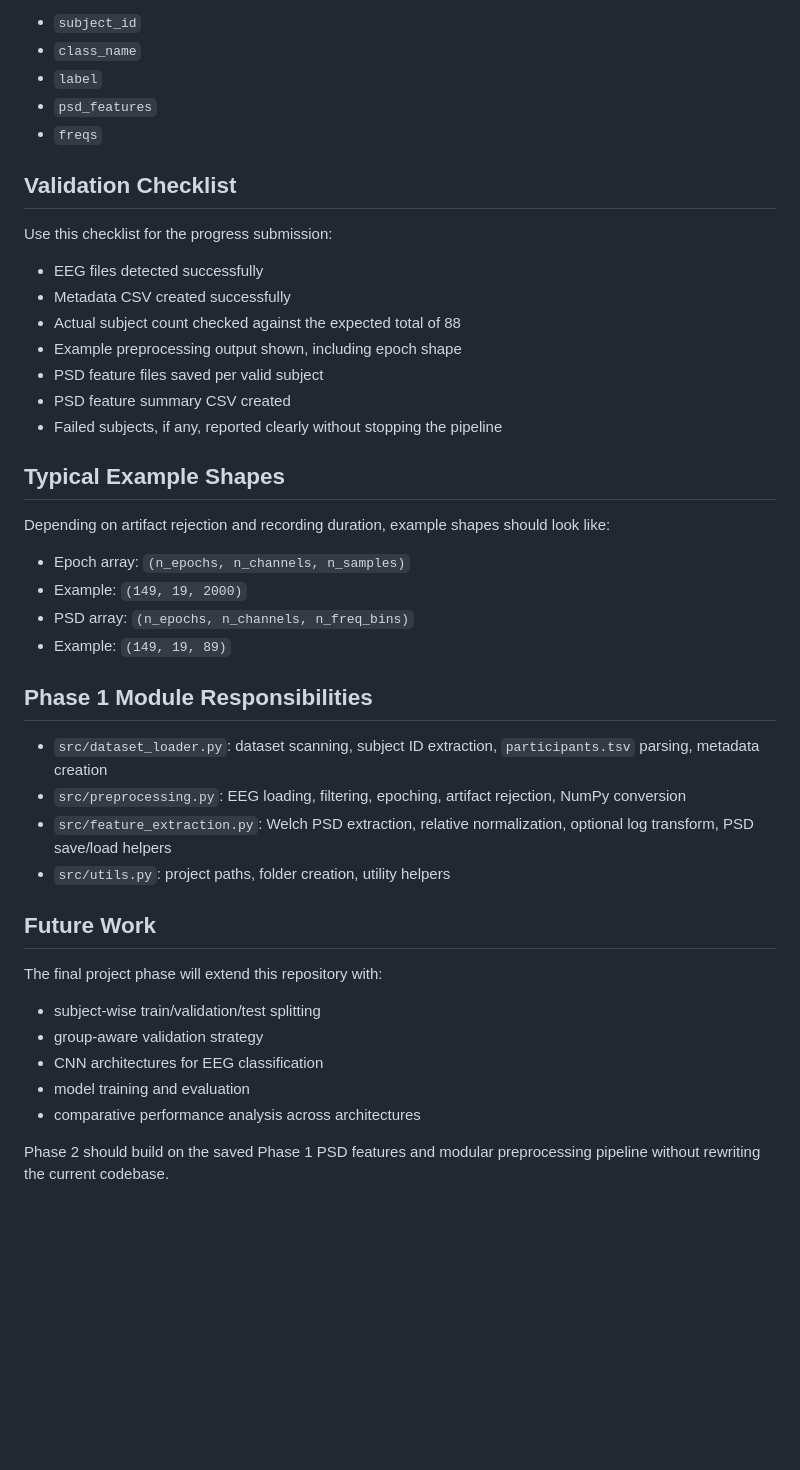
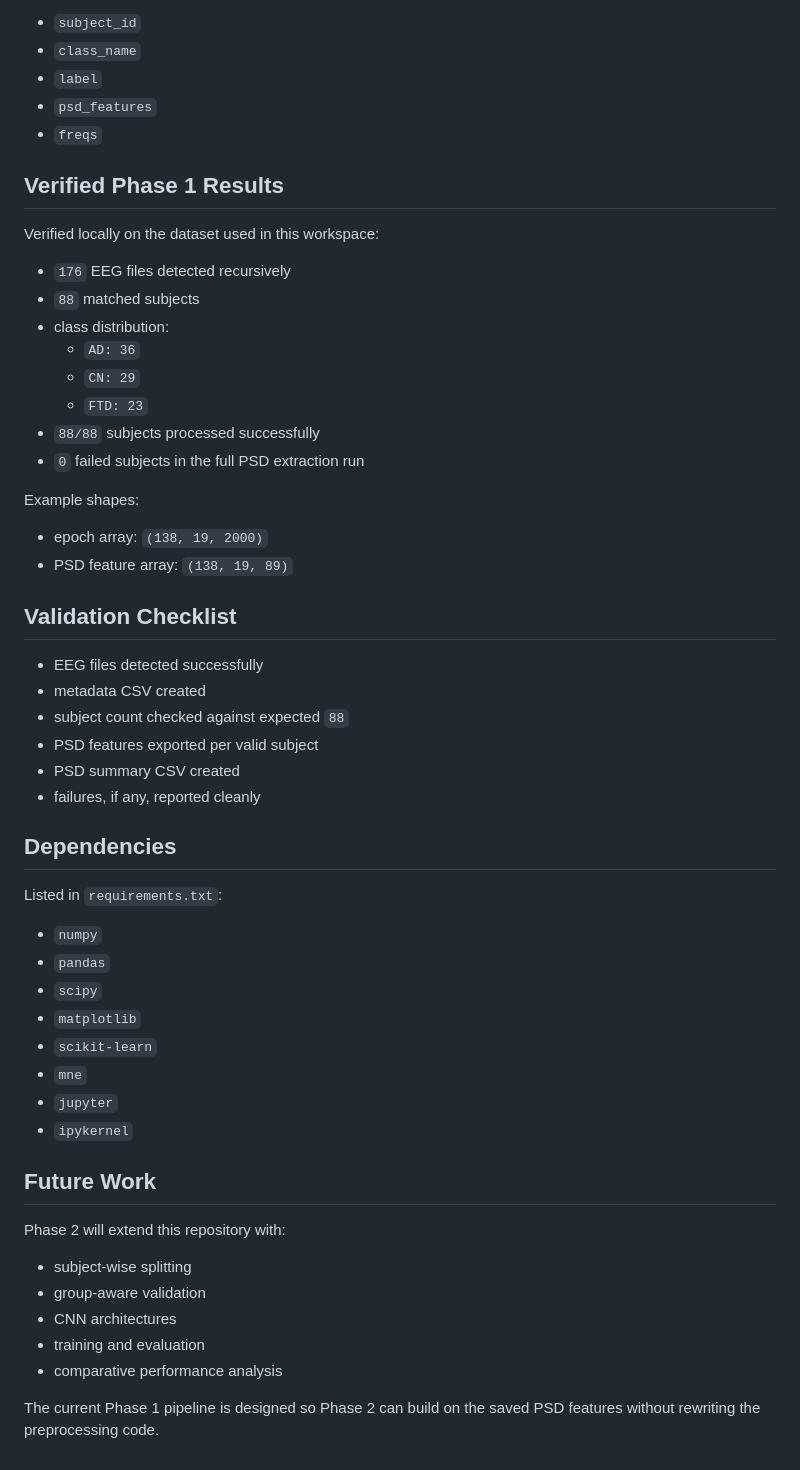
Before and after one commit to Eloheimblitz/alzheimers-eeg-welch-psd, a Markdown page: README.md, the part around one of its changes. GitHub-like rendering; blank space fills up the shorter version.

```diff
--- a/README.md
+++ b/README.md
@@ -153,35 +184,46 @@ Each PSD feature file contains:
 - `psd_features`
 - `freqs`
 
+## Verified Phase 1 Results
+Verified locally on the dataset used in this workspace:
+- `176` EEG files detected recursively
+- `88` matched subjects
+- class distribution:
+  - `AD: 36`
+  - `CN: 29`
+  - `FTD: 23`
+- `88/88` subjects processed successfully
+- `0` failed subjects in the full PSD extraction run
+
+Example shapes:
+- epoch array: `(138, 19, 2000)`
+- PSD feature array: `(138, 19, 89)`
+
 ## Validation Checklist
-Use this checklist for the progress submission:
 - EEG files detected successfully
-- Metadata CSV created successfully
-- Actual subject count checked against the expected total of 88
-- Example preprocessing output shown, including epoch shape
-- PSD feature files saved per valid subject
-- PSD feature summary CSV created
-- Failed subjects, if any, reported clearly without stopping the pipeline
+- metadata CSV created
+- subject count checked against expected `88`
+- PSD features exported per valid subject
+- PSD summary CSV created
+- failures, if any, reported cleanly
 
-## Typical Example Shapes
-Depending on artifact rejection and recording duration, example shapes should look like:
-- Epoch array: `(n_epochs, n_channels, n_samples)`
-- Example: `(149, 19, 2000)`
-- PSD array: `(n_epochs, n_channels, n_freq_bins)`
-- Example: `(149, 19, 89)`
-
-## Phase 1 Module Responsibilities
-- `src/dataset_loader.py`: dataset scanning, subject ID extraction, `participants.tsv` parsing, metadata creation
-- `src/preprocessing.py`: EEG loading, filtering, epoching, artifact rejection, NumPy conversion
-- `src/feature_extraction.py`: Welch PSD extraction, relative normalization, optional log transform, PSD save/load helpers
-- `src/utils.py`: project paths, folder creation, utility helpers
+## Dependencies
+Listed in `requirements.txt`:
+- `numpy`
+- `pandas`
+- `scipy`
+- `matplotlib`
+- `scikit-learn`
+- `mne`
+- `jupyter`
+- `ipykernel`
 
 ## Future Work
-The final project phase will extend this repository with:
-- subject-wise train/validation/test splitting
-- group-aware validation strategy
-- CNN architectures for EEG classification
-- model training and evaluation
-- comparative performance analysis across architectures
+Phase 2 will extend this repository with:
+- subject-wise splitting
+- group-aware validation
+- CNN architectures
+- training and evaluation
+- comparative performance analysis
 
-Phase 2 should build on the saved Phase 1 PSD features and modular preprocessing pipeline without rewriting the current codebase.
+The current Phase 1 pipeline is designed so Phase 2 can build on the saved PSD features without rewriting the preprocessing code.
```
Also changed, not shown: other parts of README.md (+122 -91 lines), PROJECT_OVERVIEW.md (added, +84 -0 lines).
